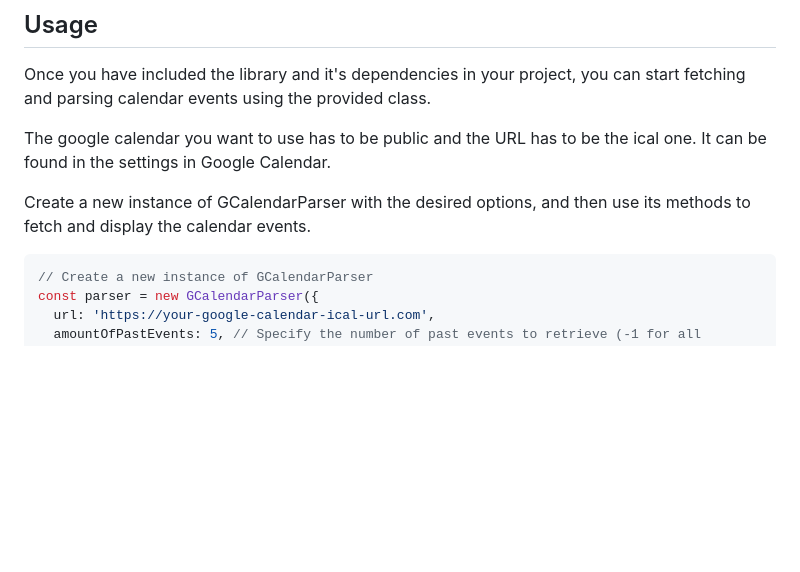
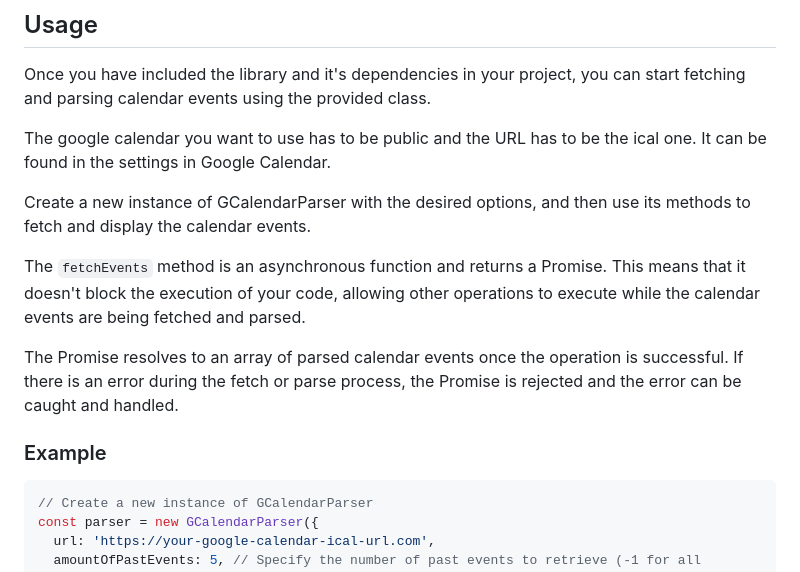
Before and after one commit to sime3134/g-calendar-fetcher, a Markdown page: README.md, the part around one of its changes. GitHub-like rendering; blank space fills up the shorter version.

````diff
--- a/README.md
+++ b/README.md
@@ -56,6 +56,12 @@ The google calendar you want to use has to be public and the URL has to be the i
 
 Create a new instance of GCalendarParser with the desired options, and then use its methods to fetch and display the calendar events.
 
+The `fetchEvents` method is an asynchronous function and returns a Promise. This means that it doesn't block the execution of your code, allowing other operations to execute while the calendar events are being fetched and parsed.
+
+The Promise resolves to an array of parsed calendar events once the operation is successful. If there is an error during the fetch or parse process, the Promise is rejected and the error can be caught and handled.
+
+### Example
+
 ```js
 // Create a new instance of GCalendarParser
 const parser = new GCalendarParser({
````
Also changed, not shown: other parts of README.md (+38 -1 lines).
